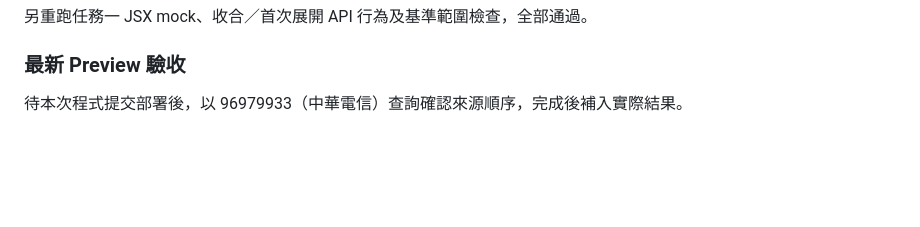
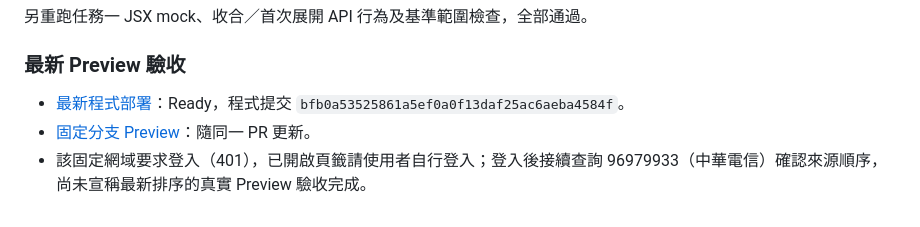
Before and after one commit to Pcc329/solution-finder, a Markdown page: _handover/SYNC_company-contact-position_2026-10-20.md, the part around the change. GitHub-like rendering; blank space fills up the shorter version.

Commit message:
docs: record sorting preview deployment and validation status

```diff
--- a/_handover/SYNC_company-contact-position_2026-10-20.md
+++ b/_handover/SYNC_company-contact-position_2026-10-20.md
@@ -93,4 +93,6 @@
 
 ### 最新 Preview 驗收
 
-待本次程式提交部署後，以 96979933（中華電信）查詢確認來源順序，完成後補入實際結果。
+- [最新程式部署](https://vercel.com/patrick0814-6136s-projects/solution-finder/63fzGPzsQwj94qDTCmLJCussSDjS)：Ready，程式提交 `bfb0a53525861a5ef0a0f13daf25ac6aeba4584f`。
+- [固定分支 Preview](https://solution-finder-git-feat-comp-3739ce-patrick0814-6136s-projects.vercel.app/)：隨同一 PR 更新。
+- 該固定網域要求登入（401），已開啟頁籤請使用者自行登入；登入後接續查詢 96979933（中華電信）確認來源順序，尚未宣稱最新排序的真實 Preview 驗收完成。
```
